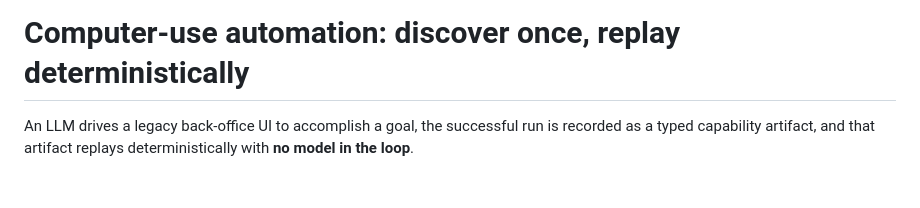
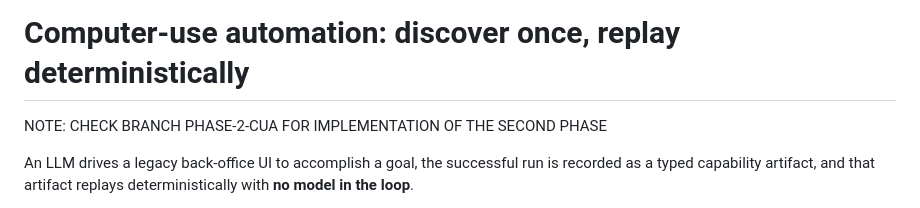
Before and after one commit to hithaishisurendra/computer-use-automation, a Markdown page: README.md, the part around the change. Rendered like a GitHub page; blank space fills up the shorter version.

Commit message:
Add note for phase-2-CUA branch implementation
Added a note about checking the phase-2-CUA branch for further implementation details.

```diff
--- a/README.md
+++ b/README.md
@@ -1,4 +1,6 @@
 # Computer-use automation: discover once, replay deterministically
+
+NOTE: CHECK BRANCH PHASE-2-CUA FOR IMPLEMENTATION OF THE SECOND PHASE
 
 An LLM drives a legacy back-office UI to accomplish a goal, the successful run
 is recorded as a typed capability artifact, and that artifact replays
```
